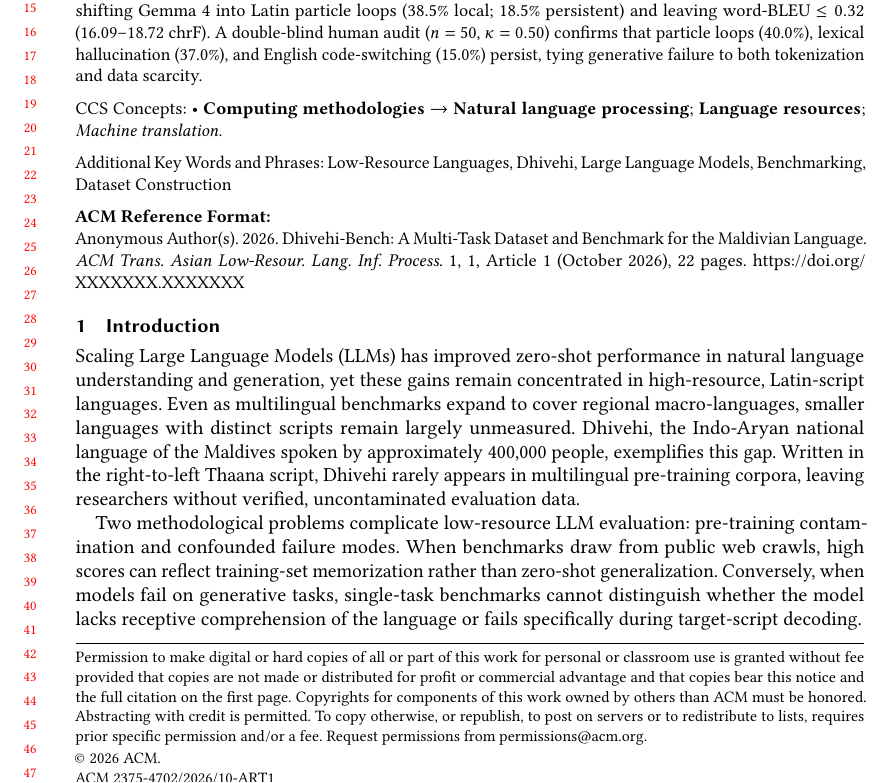
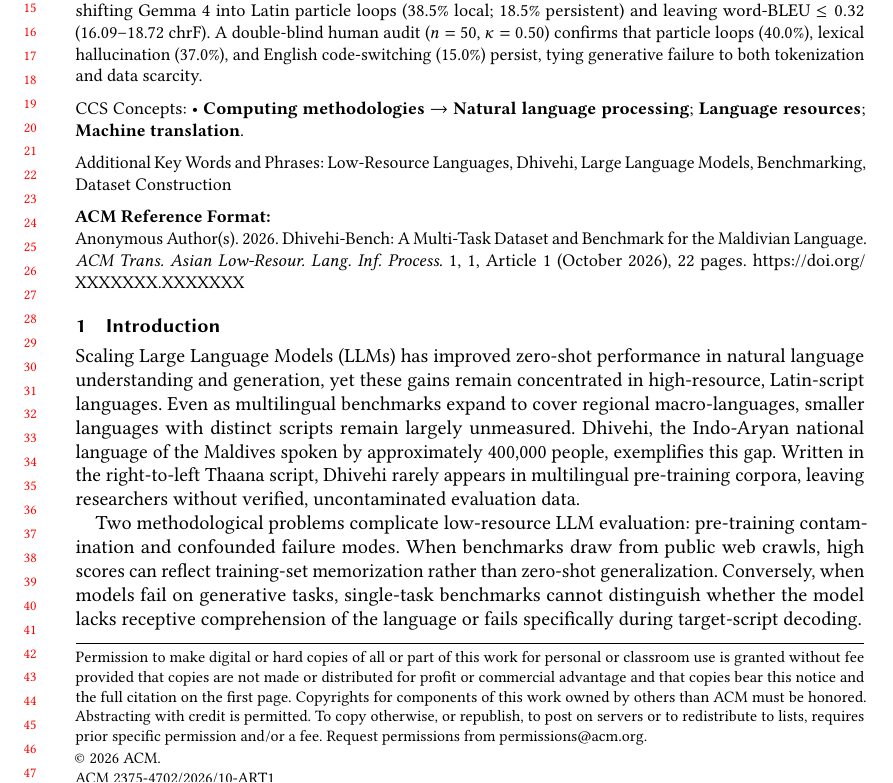
Before and after one commit to Ubaidhullah/dhivehi-bench, a LaTeX paper (paper/main.tex): part of page 1 of 22, cut so that both start at the same text. Compiled offline with pdfLaTeX.

Commit message:
Set CCS significance of Machine translation to 500 so all three CCS concepts render in bold

```diff
--- a/paper/main.tex
+++ b/paper/main.tex
@@ -59,14 +59,14 @@ We introduce Dhivehi-Bench, a 5,220-item benchmark for the Maldivian language (T
    <concept>
        <concept_id>10010147.10010178.10010179.10010180</concept_id>
        <concept_desc>Computing methodologies~Machine translation</concept_desc>
-       <concept_significance>300</concept_significance>
+       <concept_significance>500</concept_significance>
    </concept>
 </ccs2012>
 \end{CCSXML}
 
 \ccsdesc[500]{Computing methodologies~Natural language processing}
 \ccsdesc[500]{Computing methodologies~Language resources}
-\ccsdesc[300]{Computing methodologies~Machine translation}
+\ccsdesc[500]{Computing methodologies~Machine translation}
 
 \keywords{Low-Resource Languages, Dhivehi, Large Language Models, Benchmarking, Dataset Construction}
 
```
Also changed, not shown: 1 other file.
